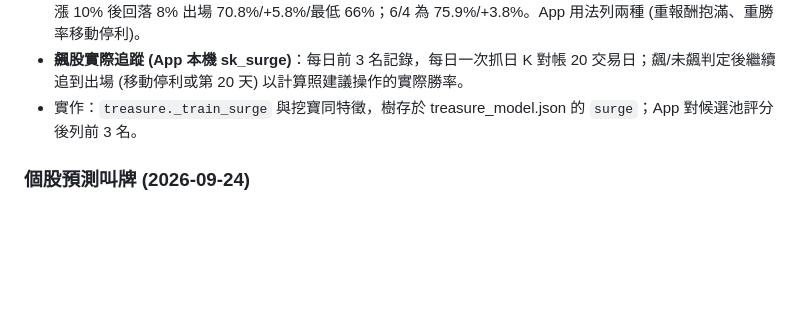
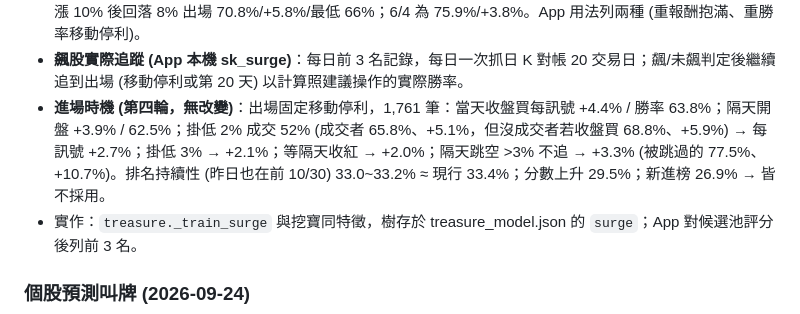
Before and after one commit to joekisoul-code/TaiexChipAnalyzer, a Markdown page: README.md, the part around the change. GitHub-like rendering; blank space fills up the shorter version.

Commit message:
飆股進場時機與排名持續性研究 (皆不優於當天收盤買)
Co-Authored-By: Claude Opus 5.5 <noreply@anthropic.com>

```diff
--- a/README.md
+++ b/README.md
@@ -137,6 +137,7 @@ v2.1 樣本外：含夜盤 1 日叫牌命中 81.5% (**強叫牌 = 前後 15%：
 - **出場 (`SURGE_EXIT`)**：候選池 80 前 3 名 n=1766：持有 20 天勝率 56.7%/均 +6.7%；漲 10% 後自高點回落 8% 出場否則持 20 天 → 勝率 63.8%/均 +4.4%/虧 >10% 16% (啟動 10~15% × 回落 6~10% 皆 61~66%)；停損 −8~−10% 勝率 46~49% (更差)；停利 +20% 無停損 59%/+4.7%。
 - **挖寶 A 級移動停利 (`TREASURE_TRAIL`)**：A 級 377 筆：抱滿 21 交易日勝率 66.6%/均 +7.9%/逐年最低 61%；漲 10% 後回落 8% 出場 70.8%/+5.8%/最低 66%；6/4 為 75.9%/+3.8%。App 用法列兩種 (重報酬抱滿、重勝率移動停利)。
 - **飆股實際追蹤 (App 本機 sk_surge)**：每日前 3 名記錄，每日一次抓日 K 對帳 20 交易日；飆/未飆判定後繼續追到出場 (移動停利或第 20 天) 以計算照建議操作的實際勝率。
+- **進場時機 (第四輪，無改變)**：出場固定移動停利，1,761 筆：當天收盤買每訊號 +4.4% / 勝率 63.8%；隔天開盤 +3.9% / 62.5%；掛低 2% 成交 52% (成交者 65.8%、+5.1%，但沒成交者若收盤買 68.8%、+5.9%) → 每訊號 +2.7%；掛低 3% → +2.1%；等隔天收紅 → +2.0%；隔天跳空 >3% 不追 → +3.3% (被跳過的 77.5%、+10.7%)。排名持續性 (昨日也在前 10/30) 33.0~33.2% ≈ 現行 33.4%；分數上升 29.5%；新進榜 26.9% → 皆不採用。
 - 實作：`treasure._train_surge` 與挖寶同特徵，樹存於 treasure_model.json 的 `surge`；App 對候選池評分後列前 3 名。
 
 ### 個股預測叫牌 (2026-09-24)
```
